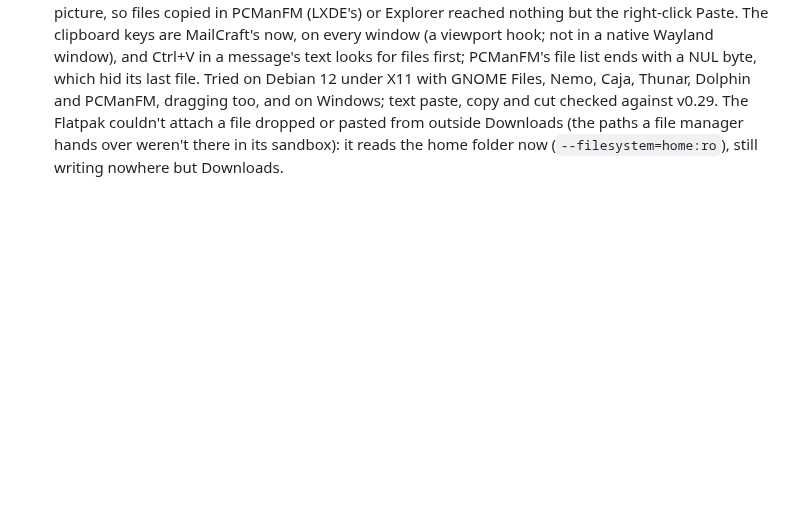
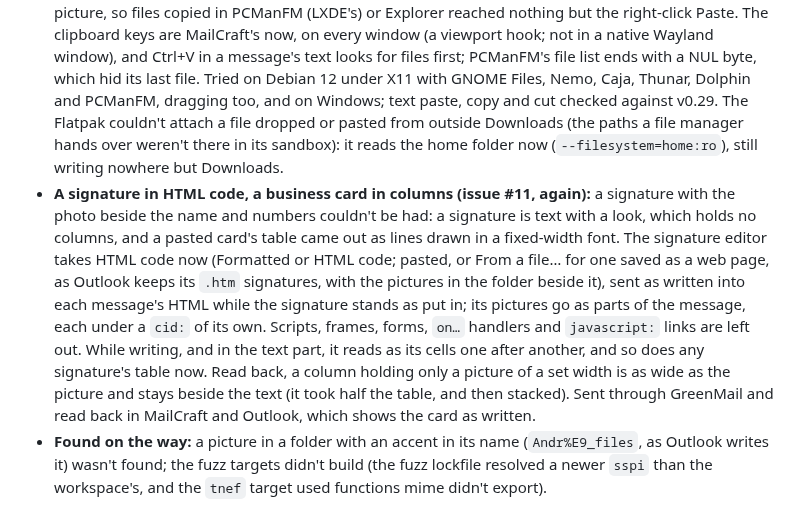
Before and after one commit to ZIDAN44/mailcraft, a Markdown page: docs/gaps.md, the part around the change. GitHub-like rendering; blank space fills up the shorter version.

Commit message:
Docs: issue #11's signatures in HTML code in v0.30
Co-Authored-By: Claude Opus 5.5 <noreply@anthropic.com>

```diff
--- a/docs/gaps.md
+++ b/docs/gaps.md
@@ -1229,3 +1229,18 @@ Built on Remo Laubacher's pull requests #12–#16; what follows is where v0.29 e
   and cut checked against v0.29. The Flatpak couldn't attach a file dropped or pasted from
   outside Downloads (the paths a file manager hands over weren't there in its sandbox): it reads
   the home folder now (`--filesystem=home:ro`), still writing nowhere but Downloads.
+- **A signature in HTML code, a business card in columns (issue #11, again):** a signature with
+  the photo beside the name and numbers couldn't be had: a signature is text with a look, which
+  holds no columns, and a pasted card's table came out as lines drawn in a fixed-width font. The
+  signature editor takes HTML code now (Formatted or HTML code; pasted, or From a file… for one
+  saved as a web page, as Outlook keeps its `.htm` signatures, with the pictures in the folder
+  beside it), sent as written into each message's HTML while the signature stands as put in;
+  its pictures go as parts of the message, each under a `cid:` of its own. Scripts, frames,
+  forms, `on…` handlers and `javascript:` links are left out. While writing, and in the text
+  part, it reads as its cells one after another, and so does any signature's table now. Read
+  back, a column holding only a picture of a set width is as wide as the picture and stays
+  beside the text (it took half the table, and then stacked). Sent through GreenMail and read
+  back in MailCraft and Outlook, which shows the card as written.
+- **Found on the way:** a picture in a folder with an accent in its name (`Andr%E9_files`, as
+  Outlook writes it) wasn't found; the fuzz targets didn't build (the fuzz lockfile resolved a
+  newer `sspi` than the workspace's, and the `tnef` target used functions mime didn't export).
```
Also changed, not shown: ROADMAP.md (+8 -3 lines).
